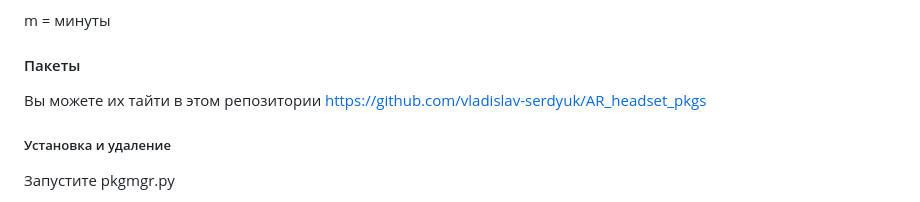
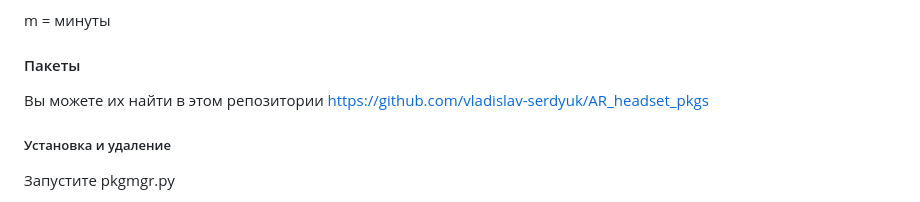
Before and after one commit to vladislav-serdyuk/AR_headset, a Markdown page: README.md, the part around the change. GitHub-like rendering.

```diff
--- a/README.md
+++ b/README.md
@@ -38,7 +38,7 @@ h = часы
 m = минуты
 
 #### Пакеты
-Вы можете их тайти в этом репозитории https://github.com/vladislav-serdyuk/AR_headset_pkgs
+Вы можете их найти в этом репозитории https://github.com/vladislav-serdyuk/AR_headset_pkgs
 
 ##### Установка и удаление
 Запустите pkgmgr.py
```
